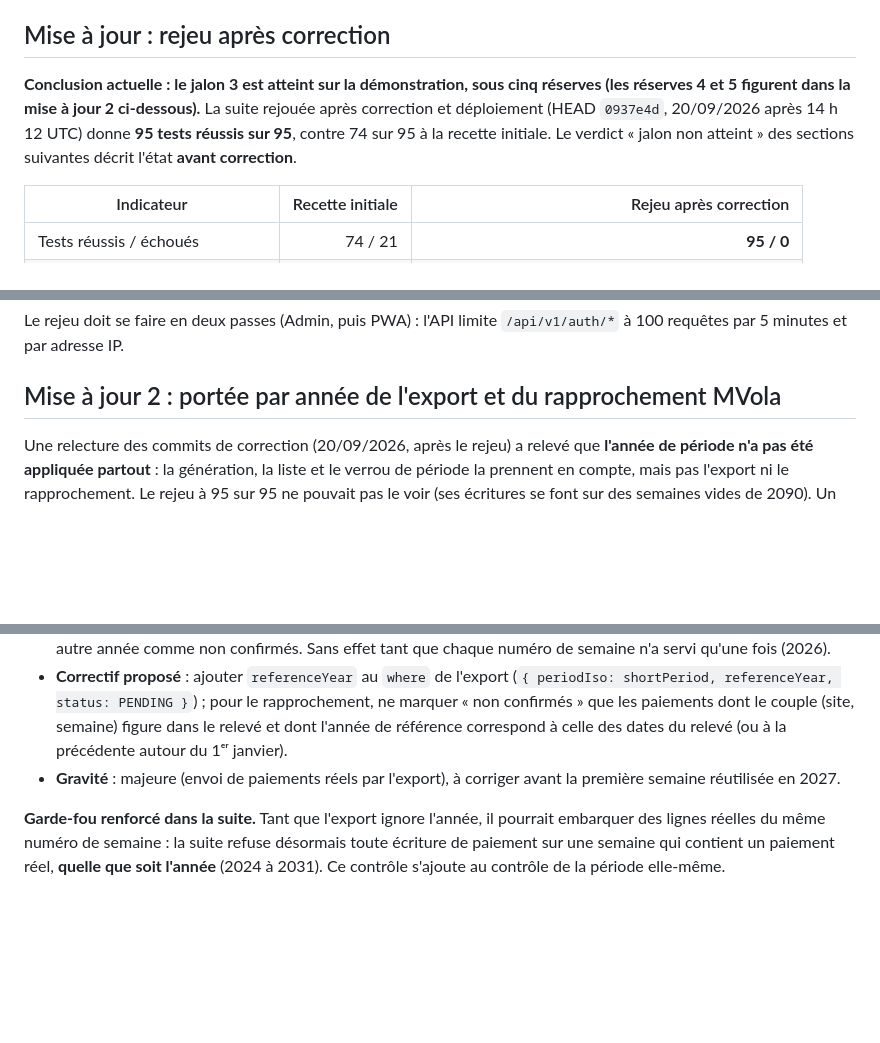
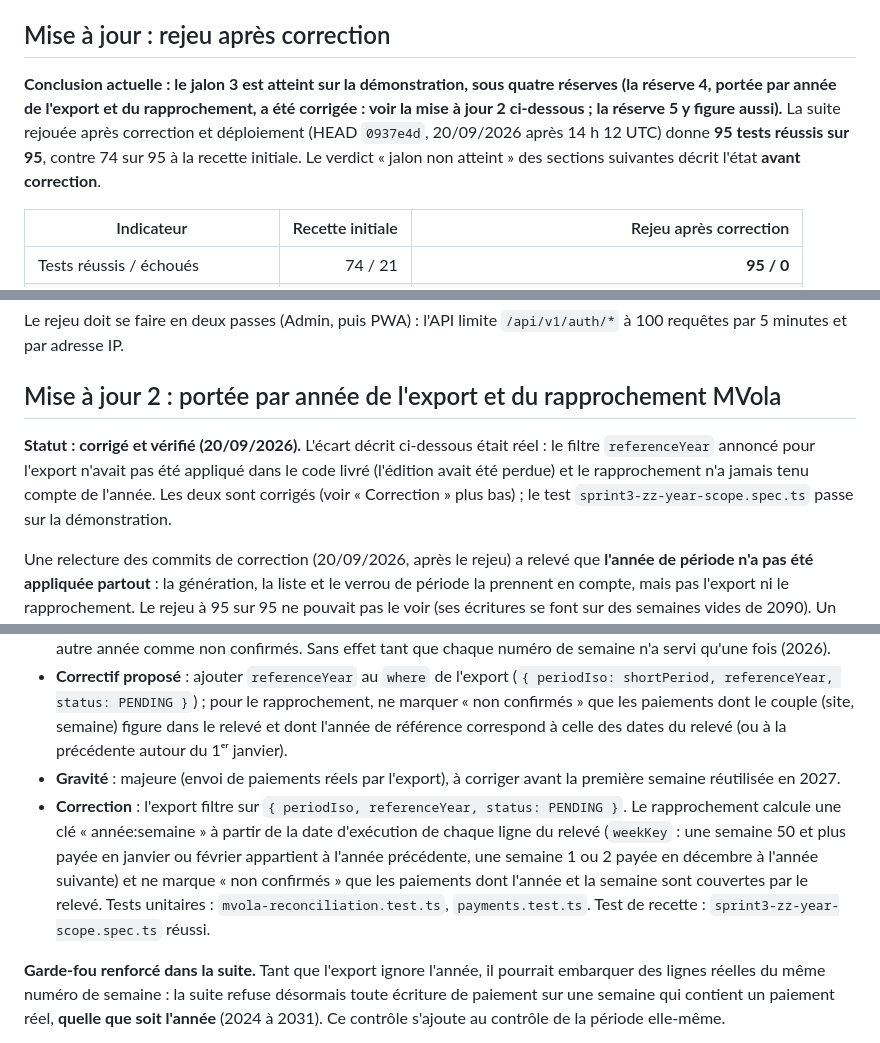
Before and after one commit to thierry1804/alterra, a Markdown page: docs/qa/sprint3-rapport-recette-demo.md, 3 parts joined by grey strips. Drawn GitHub-style; blank space fills up the shorter version.

```diff
--- a/docs/qa/sprint3-rapport-recette-demo.md
+++ b/docs/qa/sprint3-rapport-recette-demo.md
@@ -4,7 +4,7 @@ Recette réalisée **sur l'environnement de démonstration déployé** (pas en l
 
 ## Mise à jour : rejeu après correction
 
-**Conclusion actuelle : le jalon 3 est atteint sur la démonstration, sous cinq réserves (les réserves 4 et 5 figurent dans la mise à jour 2 ci-dessous).** La suite rejouée après correction et déploiement (HEAD `0937e4d`, 20/09/2026 après 14 h 12 UTC) donne **95 tests réussis sur 95**, contre 74 sur 95 à la recette initiale. Le verdict « jalon non atteint » des sections suivantes décrit l'état **avant correction**.
+**Conclusion actuelle : le jalon 3 est atteint sur la démonstration, sous quatre réserves (la réserve 4, portée par année de l'export et du rapprochement, a été corrigée : voir la mise à jour 2 ci-dessous ; la réserve 5 y figure aussi).** La suite rejouée après correction et déploiement (HEAD `0937e4d`, 20/09/2026 après 14 h 12 UTC) donne **95 tests réussis sur 95**, contre 74 sur 95 à la recette initiale. Le verdict « jalon non atteint » des sections suivantes décrit l'état **avant correction**.
 
 | Indicateur | Recette initiale | Rejeu après correction |
 |---|---:|---:|
@@ -27,6 +27,8 @@ Le rejeu doit se faire en deux passes (Admin, puis PWA) : l'API limite `/api/v1/
 
 ## Mise à jour 2 : portée par année de l'export et du rapprochement MVola
 
+**Statut : corrigé et vérifié (20/09/2026).** L'écart décrit ci-dessous était réel : le filtre `referenceYear` annoncé pour l'export n'avait pas été appliqué dans le code livré (l'édition avait été perdue) et le rapprochement n'a jamais tenu compte de l'année. Les deux sont corrigés (voir « Correction » plus bas) ; le test `sprint3-zz-year-scope.spec.ts` passe sur la démonstration.
+
 Une relecture des commits de correction (20/09/2026, après le rejeu) a relevé que **l'année de période n'a pas été appliquée partout** : la génération, la liste et le verrou de période la prennent en compte, mais pas l'export ni le rapprochement. Le rejeu à 95 sur 95 ne pouvait pas le voir (ses écritures se font sur des semaines vides de 2090). Un test dédié, `sprint3-zz-year-scope.spec.ts`, le confirme sur la démonstration déployée (HEAD `0937e4d`), avec des données 100 % `E2E-S3-` sur une même semaine en 2090 et en 2091 (S36) :
 
 | Vérification | Attendu | Obtenu |
@@ -38,6 +40,7 @@ Une relecture des commits de correction (20/09/2026, après le rejeu) a relevé
 - **Impact** : dès qu'une même semaine existe sur deux années, l'export d'une année exporte aussi les lignes en attente de l'autre (paiements réels envoyés à MVola au mauvais moment), et un relevé marque à tort des paiements d'une autre année comme non confirmés. Sans effet tant que chaque numéro de semaine n'a servi qu'une fois (2026).
 - **Correctif proposé** : ajouter `referenceYear` au `where` de l'export (`{ periodIso: shortPeriod, referenceYear, status: PENDING }`) ; pour le rapprochement, ne marquer « non confirmés » que les paiements dont le couple (site, semaine) figure dans le relevé et dont l'année de référence correspond à celle des dates du relevé (ou à la précédente autour du 1ᵉʳ janvier).
 - **Gravité** : majeure (envoi de paiements réels par l'export), à corriger avant la première semaine réutilisée en 2027.
+- **Correction** : l'export filtre sur `{ periodIso, referenceYear, status: PENDING }`. Le rapprochement calcule une clé « année:semaine » à partir de la date d'exécution de chaque ligne du relevé (`weekKey` : une semaine 50 et plus payée en janvier ou février appartient à l'année précédente, une semaine 1 ou 2 payée en décembre à l'année suivante) et ne marque « non confirmés » que les paiements dont l'année et la semaine sont couvertes par le relevé. Tests unitaires : `mvola-reconciliation.test.ts`, `payments.test.ts`. Test de recette : `sprint3-zz-year-scope.spec.ts` réussi.
 
 **Garde-fou renforcé dans la suite.** Tant que l'export ignore l'année, il pourrait embarquer des lignes réelles du même numéro de semaine : la suite refuse désormais toute écriture de paiement sur une semaine qui contient un paiement réel, **quelle que soit l'année** (2024 à 2031). Ce contrôle s'ajoute au contrôle de la période elle-même.
 
```
Also changed, not shown: RESULTATS-RECETTE-SPRINT3.md (+8 -2 lines), docs/qa/sprint3-corrections.md (+1 -1 lines).
